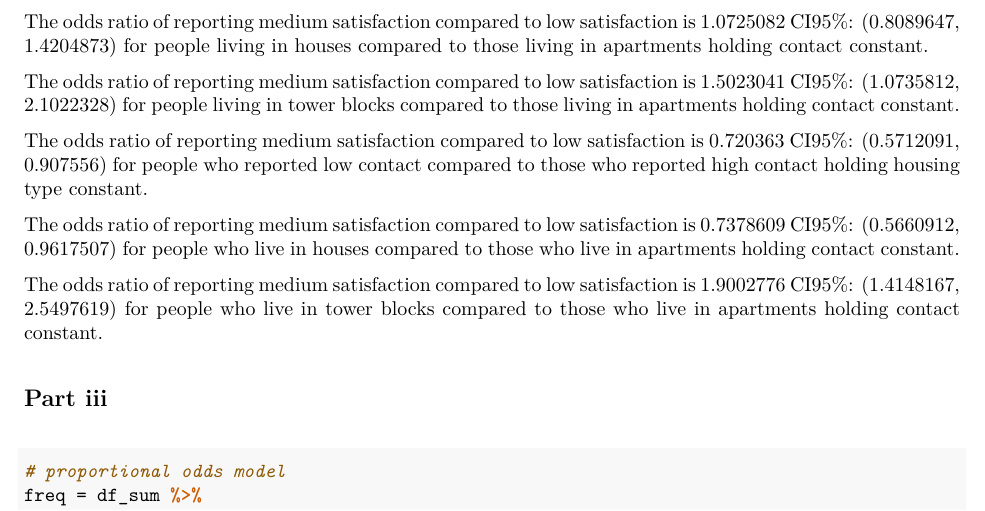
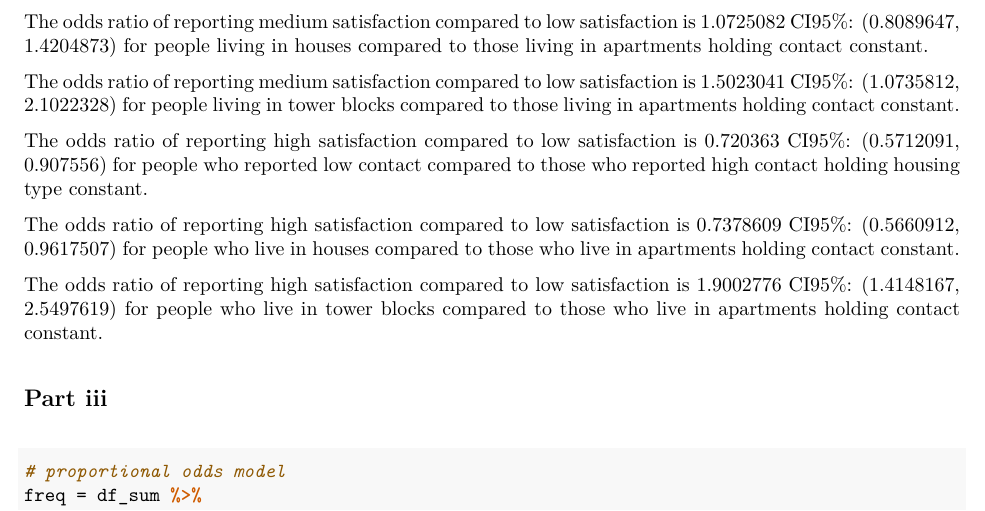
Before and after one commit to jaredgarfinkel/p8131_hw4_jsg2145, an R Markdown document (p8131_hw4_jsg2145.Rmd): part of page 6 of 8, cut so that both start at the same text. The pictures show the output file p8131_hw4_jsg2145.pdf that the author committed with the source.

Commit message:
update interpretation

```diff
--- a/p8131_hw4_jsg2145.Rmd
+++ b/p8131_hw4_jsg2145.Rmd
@@ -182,11 +182,11 @@ The odds ratio of reporting medium satisfaction compared to low satisfaction is
 
 The odds ratio of reporting medium satisfaction compared to low satisfaction is `r filter(tidy.multi, rownames == "med", name == "hous_tptr_bk") %>% pull(coef) %>% round(digits = 3) %>% exp()` CI95%: (`r filter(tidy.ci, sat == "med", par == "hous_tptr_bk") %>% pull(lower) %>% round(digits = 3) %>% exp()`, `r filter(tidy.ci, sat == "med", par == "hous_tptr_bk") %>% pull(upper) %>% round(digits = 3) %>% exp()`) for people living in tower blocks compared to those living in apartments holding contact constant.
 
-The odds ratio of reporting medium satisfaction compared to low satisfaction is `r filter(tidy.multi, rownames == "high", name == "conxlow") %>% pull(coef) %>% round(digits = 3) %>% exp()` CI95%: (`r filter(tidy.ci, sat == "high", par == "conxlow") %>% pull(lower) %>% round(digits = 3) %>% exp()`, `r filter(tidy.ci, sat == "high", par == "conxlow") %>% pull(upper) %>% round(digits = 3) %>% exp()`) for people who reported low contact compared to those who reported high contact holding housing type constant.
+The odds ratio of reporting high satisfaction compared to low satisfaction is `r filter(tidy.multi, rownames == "high", name == "conxlow") %>% pull(coef) %>% round(digits = 3) %>% exp()` CI95%: (`r filter(tidy.ci, sat == "high", par == "conxlow") %>% pull(lower) %>% round(digits = 3) %>% exp()`, `r filter(tidy.ci, sat == "high", par == "conxlow") %>% pull(upper) %>% round(digits = 3) %>% exp()`) for people who reported low contact compared to those who reported high contact holding housing type constant.
 
-The odds ratio of reporting medium satisfaction compared to low satisfaction is `r filter(tidy.multi, rownames == "high", name == "hous_tphous") %>% pull(coef) %>% round(digits = 3) %>% exp()` CI95%: (`r filter(tidy.ci, sat == "high", par == "hous_tphous") %>% pull(lower) %>% round(digits = 3) %>% exp()`, `r filter(tidy.ci, sat == "high", par == "hous_tphous") %>% pull(upper) %>% round(digits = 3) %>% exp()`) for people who live in houses compared to those who live in apartments holding contact constant.
+The odds ratio of reporting high satisfaction compared to low satisfaction is `r filter(tidy.multi, rownames == "high", name == "hous_tphous") %>% pull(coef) %>% round(digits = 3) %>% exp()` CI95%: (`r filter(tidy.ci, sat == "high", par == "hous_tphous") %>% pull(lower) %>% round(digits = 3) %>% exp()`, `r filter(tidy.ci, sat == "high", par == "hous_tphous") %>% pull(upper) %>% round(digits = 3) %>% exp()`) for people who live in houses compared to those who live in apartments holding contact constant.
 
-The odds ratio of reporting medium satisfaction compared to low satisfaction is `r filter(tidy.multi, rownames == "high", name == "hous_tptr_bk") %>% pull(coef) %>% round(digits = 3) %>% exp()` CI95%: (`r filter(tidy.ci, sat == "high", par == "hous_tptr_bk") %>% pull(lower) %>% round(digits = 3) %>% exp()`, `r filter(tidy.ci, sat == "high", par == "hous_tptr_bk") %>% pull(upper) %>% round(digits = 3) %>% exp()`) for people who live in tower blocks compared to those who live in apartments holding contact constant.
+The odds ratio of reporting high satisfaction compared to low satisfaction is `r filter(tidy.multi, rownames == "high", name == "hous_tptr_bk") %>% pull(coef) %>% round(digits = 3) %>% exp()` CI95%: (`r filter(tidy.ci, sat == "high", par == "hous_tptr_bk") %>% pull(lower) %>% round(digits = 3) %>% exp()`, `r filter(tidy.ci, sat == "high", par == "hous_tptr_bk") %>% pull(upper) %>% round(digits = 3) %>% exp()`) for people who live in tower blocks compared to those who live in apartments holding contact constant.
 
 ## Part iii
 
```
Also changed, not shown: p8131_hw4_jsg2145.pdf.
